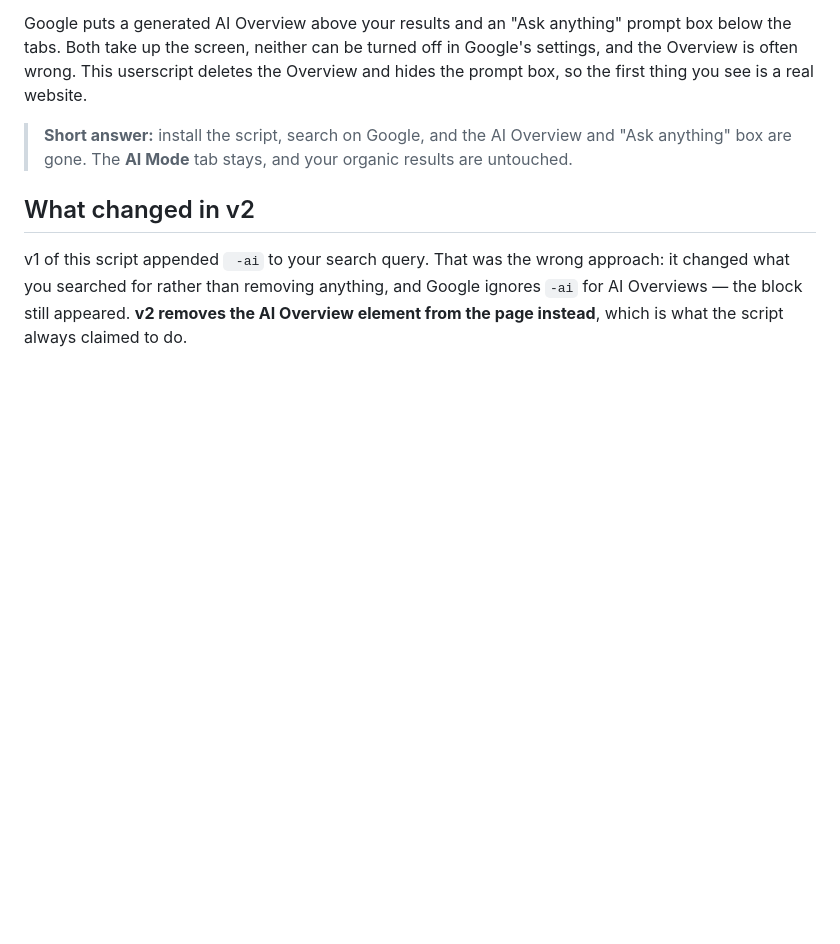
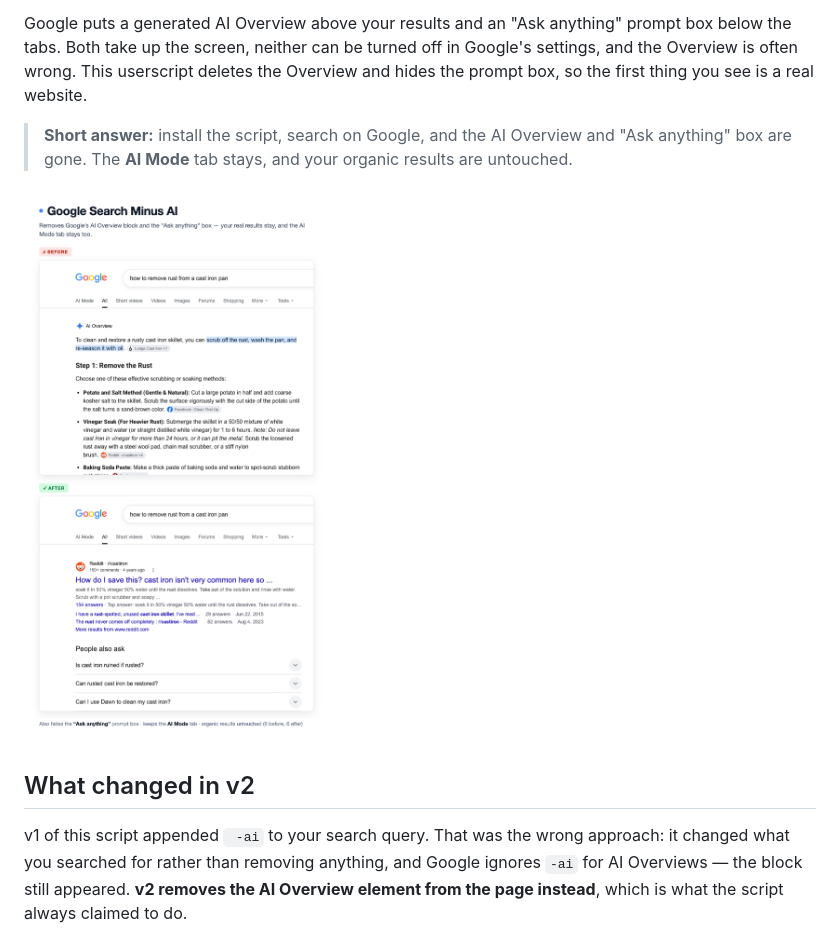
Before and after one commit to 0xCosmosly/GoogleSearch-MinusAI, a Markdown page: README.md, the part around the change. Drawn GitHub-style; pictures changed too: docs/screenshot.png (added); blank space fills up the shorter version.

Commit message:
Add README screenshot

```diff
--- a/README.md
+++ b/README.md
@@ -5,6 +5,8 @@
 Google puts a generated AI Overview above your results and an "Ask anything" prompt box below the tabs. Both take up the screen, neither can be turned off in Google's settings, and the Overview is often wrong. This userscript deletes the Overview and hides the prompt box, so the first thing you see is a real website.
 
 > **Short answer:** install the script, search on Google, and the AI Overview and "Ask anything" box are gone. The **AI Mode** tab stays, and your organic results are untouched.
+
+![Google Search Minus AI — before and after](docs/screenshot.png)
 
 ## What changed in v2
 
```
